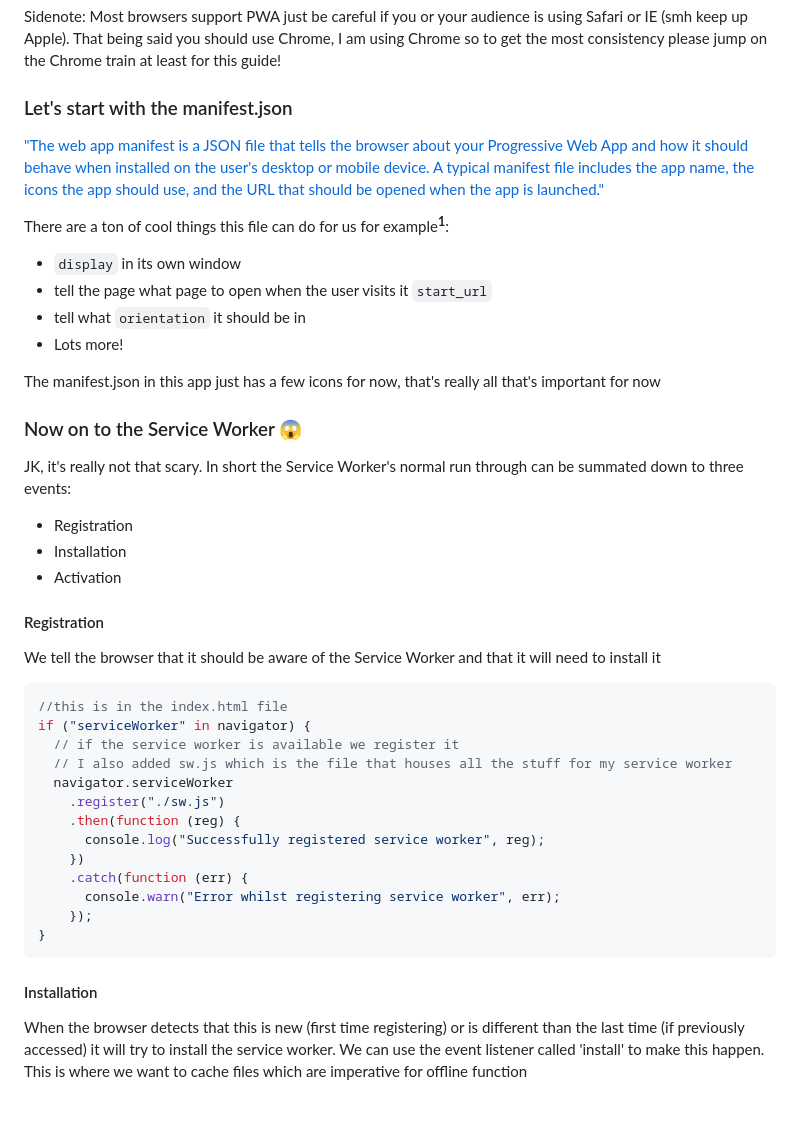
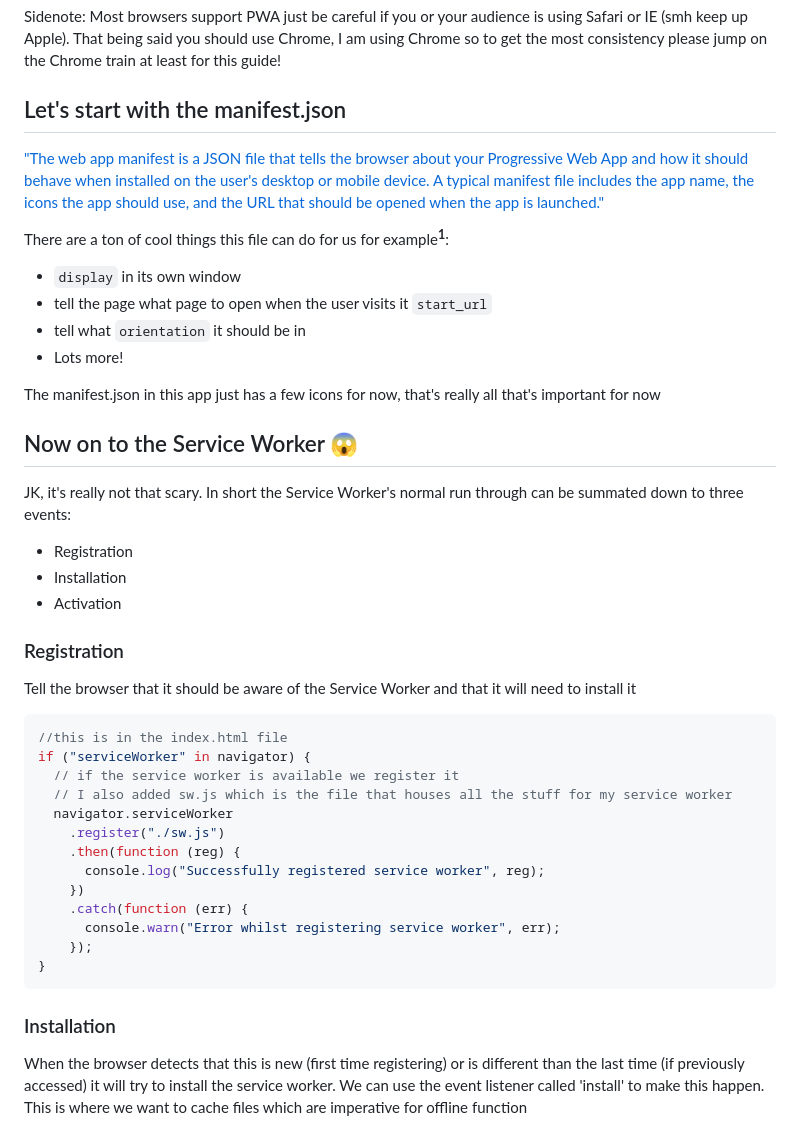
Before and after one commit to anchetadev/PWA-IndexedDB-Guide, a Markdown page: quickStartPWA/readme.md, the part around one of its changes. Drawn GitHub-style.

Commit message:
re-structured readme

````diff
--- a/quickStartPWA/readme.md
+++ b/quickStartPWA/readme.md
@@ -4,7 +4,7 @@ PWA is a relatively huge topic so while quick is in the title, that surely may n
 
 Sidenote: Most browsers support PWA just be careful if you or your audience is using Safari or IE (smh keep up Apple). That being said you should use Chrome, I am using Chrome so to get the most consistency please jump on the Chrome train at least for this guide!
 
-### Let's start with the manifest.json
+## Let's start with the manifest.json
 
 ["The web app manifest is a JSON file that tells the browser about your Progressive Web App and how it should behave when installed on the user's desktop or mobile device. A typical manifest file includes the app name, the icons the app should use, and the URL that should be opened when the app is launched."](https://web.dev/add-manifest/ "The first reading in the list of sources also mentions this!")
 
@@ -17,15 +17,15 @@ There are a ton of cool things this file can do for us for example<sup><strong>1
 
 The manifest.json in this app just has a few icons for now, that's really all that's important for now
 
-### Now on to the Service Worker 😱
+## Now on to the Service Worker 😱
 
 JK, it's really not that scary. In short the Service Worker's normal run through can be summated down to three events:
 - Registration
 - Installation
 - Activation
 
-#### Registration
-We tell the browser that it should be aware of the Service Worker and that it will need to install it
+### Registration
+Tell the browser that it should be aware of the Service Worker and that it will need to install it
 
 ```js
 //this is in the index.html file
@@ -43,7 +43,7 @@ if ("serviceWorker" in navigator) {
 }
 ```
 
-#### Installation
+### Installation
 When the browser detects that this is new (first time registering) or is different than the last time (if previously accessed) it will try to install the service worker. We can use the event listener called 'install' to make this happen. This is where we want to cache files which are imperative for offline function
   - After the initial page load users will benefit from PWA features since this stuff will be stored in cache! It will be persistent with the user with or without internet since the caching is done locally.
 
````
Also changed, not shown: other parts of quickStartPWA/readme.md (+3 -4 lines).
